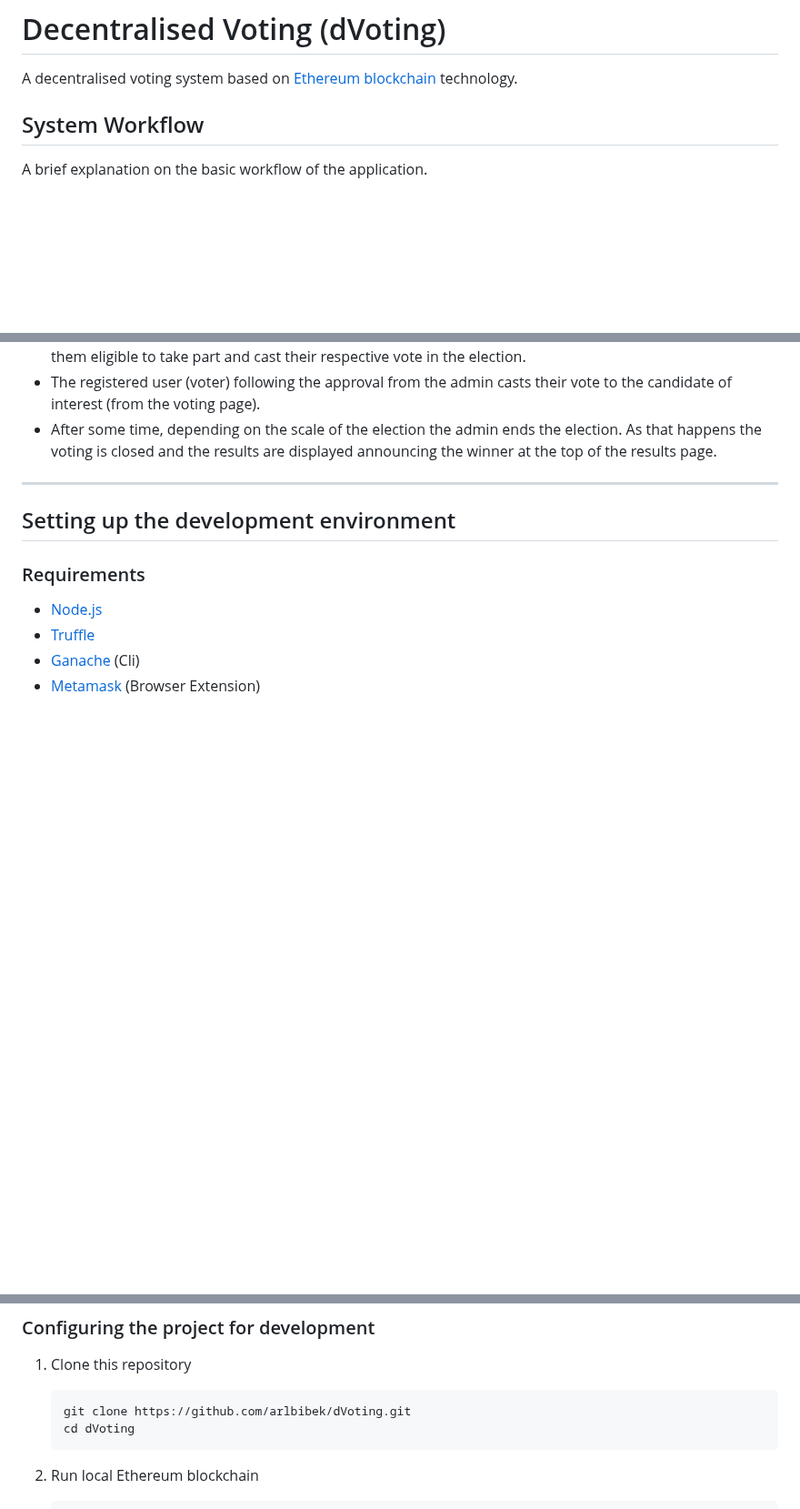
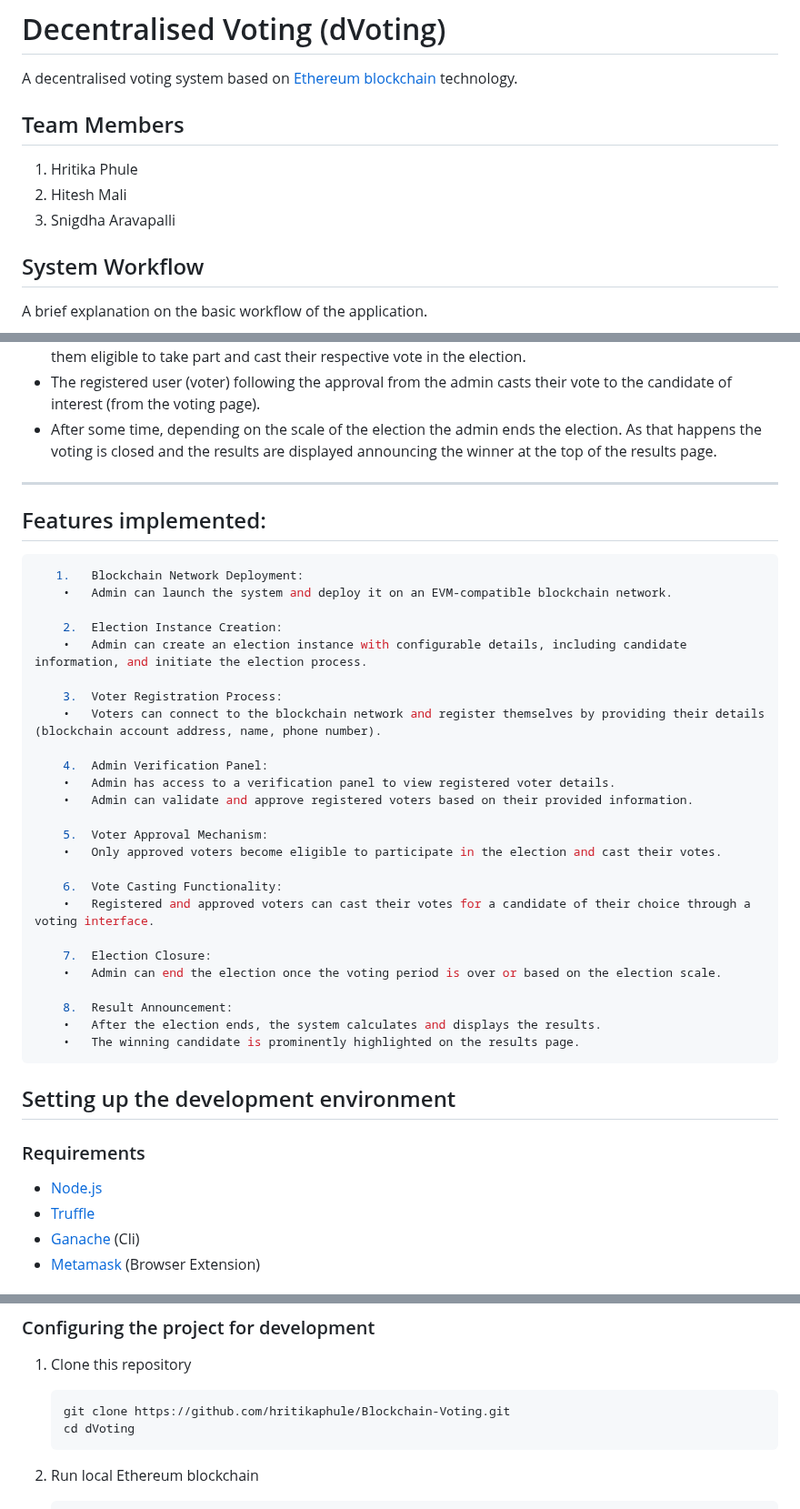
Before and after one commit to hritikaphule/Blockchain-Final-Project, a Markdown page: README.md, 3 parts joined by grey strips. Shown at 91% size. GitHub-like rendering; blank space fills up the shorter version.

````diff
--- a/README.md
+++ b/README.md
@@ -1,6 +1,10 @@
 # Decentralised Voting (dVoting)
 
 A decentralised voting system based on [Ethereum blockchain](https://ethereum.org/dapps/) technology.
+## Team Members
+1. Hritika Phule
+2. Hitesh Mali
+3. Snigdha Aravapalli
 
 ## System Workflow
 
@@ -14,6 +18,35 @@ A brief explanation on the basic workflow of the application.
 
 
 ---
+## Features implemented:
+```shell
+   1.	Blockchain Network Deployment:
+	•	Admin can launch the system and deploy it on an EVM-compatible blockchain network.
+
+	2.	Election Instance Creation:
+	•	Admin can create an election instance with configurable details, including candidate information, and initiate the election process.
+
+	3.	Voter Registration Process:
+	•	Voters can connect to the blockchain network and register themselves by providing their details (blockchain account address, name, phone number).
+
+	4.	Admin Verification Panel:
+	•	Admin has access to a verification panel to view registered voter details.
+	•	Admin can validate and approve registered voters based on their provided information.
+
+	5.	Voter Approval Mechanism:
+	•	Only approved voters become eligible to participate in the election and cast their votes.
+
+	6.	Vote Casting Functionality:
+	•	Registered and approved voters can cast their votes for a candidate of their choice through a voting interface.
+
+	7.	Election Closure:
+	•	Admin can end the election once the voting period is over or based on the election scale.
+
+	8.	Result Announcement:
+	•	After the election ends, the system calculates and displays the results.
+	•	The winning candidate is prominently highlighted on the results page.
+```
+
 
 ## Setting up the development environment
 
@@ -46,7 +79,7 @@ A brief explanation on the basic workflow of the application.
 1. Clone this repository
 
    ```shell
-   git clone https://github.com/arlbibek/dVoting.git
+   git clone https://github.com/hritikaphule/Blockchain-Voting.git
    cd dVoting
    ```
 
````
